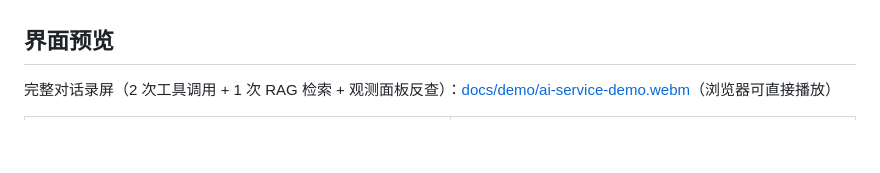
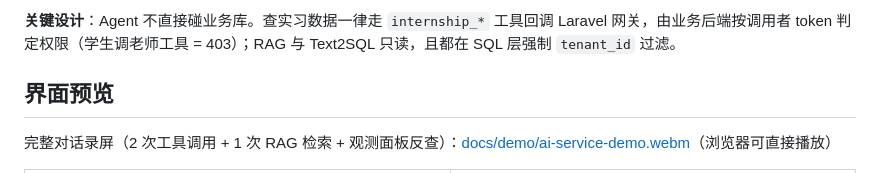
Before and after one commit to yangweihua222/ai-service, a Markdown page: README.md, the part around one of its changes. Drawn GitHub-style; blank space fills up the shorter version.

Commit message:
docs: 补架构 mermaid 图（Agent 不直连业务库，权限由 Laravel 网关按 token 判定）

```diff
--- a/README.md
+++ b/README.md
@@ -16,3 +34,4 @@
+**关键设计**：Agent 不直接碰业务库。查实习数据一律走 `internship_*` 工具回调 Laravel 网关，由业务后端按调用者 token 判定权限（学生调老师工具 = 403）；RAG 与 Text2SQL 只读，且都在 SQL 层强制 `tenant_id` 过滤。
 
 ## 界面预览
 
```
Also changed, not shown: other parts of README.md (+18 -0 lines).
